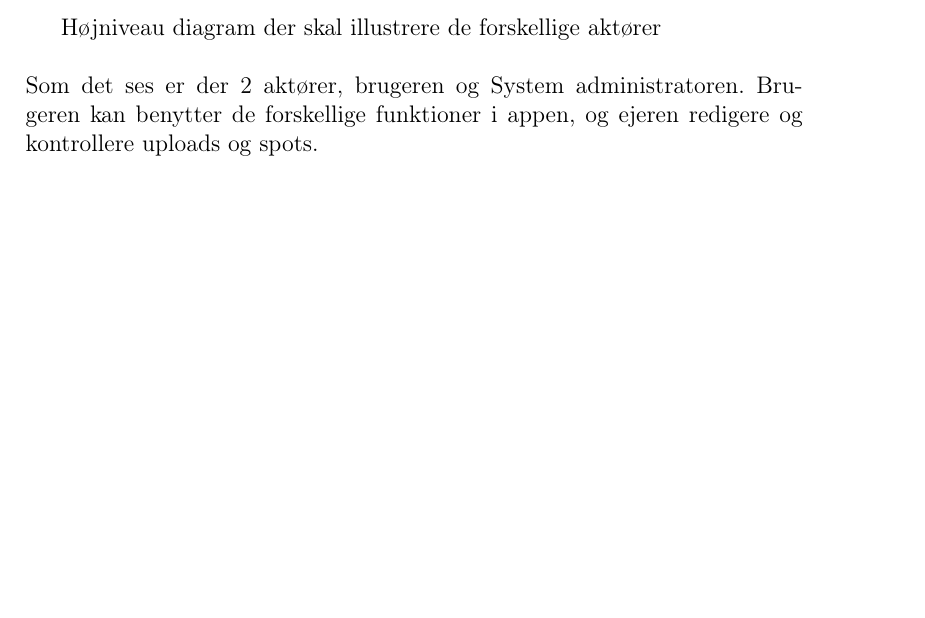
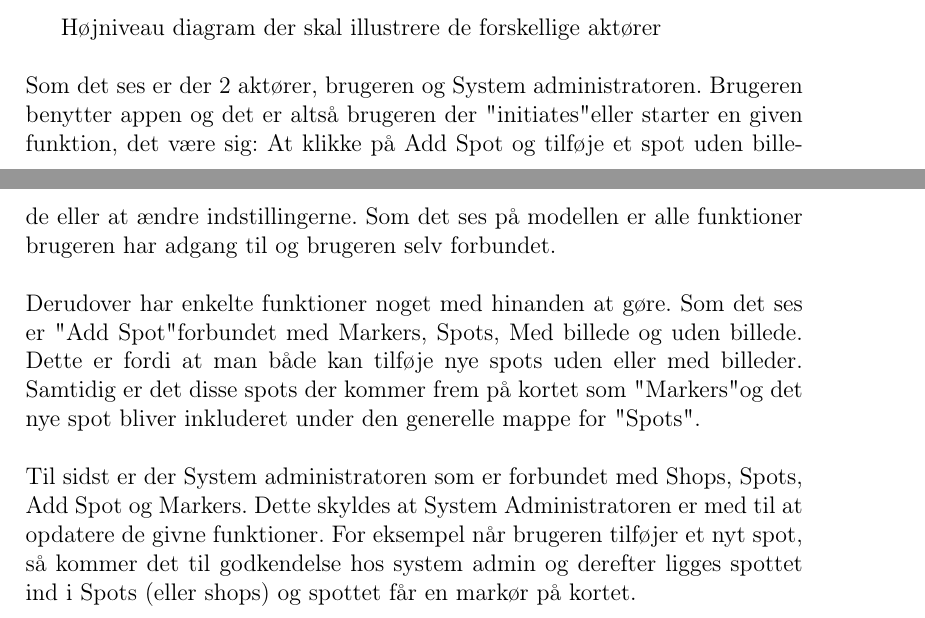
Before and after one commit to mhejselbak/PKSU, a LaTeX document (Delrapporter/delrapport4.tex): part of page 6 of 26 before the commit and two parts of pages 6 and 7 of 27 after it, the two joined at a grey line, cut so that both start at the same text, the shorter picture padded with empty space. Compiled offline with pdfLaTeX.

Commit message:
Use case model: mere test

```diff
--- a/Delrapporter/delrapport4.tex
+++ b/Delrapporter/delrapport4.tex
@@ -79,7 +79,8 @@ som giver overblik over hvilke use cases de forskellige aktører har}\\
 \end{figure}
 
 Højniveau diagram der skal illustrere de forskellige aktører\\\\
-Som det ses er der 2 aktører, brugeren og System administratoren. Brugeren kan benytter de forskellige funktioner i appen, og ejeren redigere og kontrollere uploads og spots.
+Som det ses er der 2 aktører, brugeren og System administratoren. Brugeren benytter appen og det er altså brugeren der "initiates" eller starter en given funktion, det være sig: At klikke på Add Spot og tilføje et spot uden billede eller at ændre indstillingerne. Som det ses på modellen er alle funktioner brugeren har adgang til og brugeren selv forbundet.\\\\ Derudover har enkelte funktioner noget med hinanden at gøre. Som det ses er "Add Spot" forbundet med Markers, Spots, Med billede og uden billede. Dette er fordi at man både kan tilføje nye spots uden eller med billeder. Samtidig er det disse spots der kommer frem på kortet som "Markers" og det nye spot bliver inkluderet under den generelle mappe for "Spots".\\\\
+Til sidst er der System administratoren som er forbundet med Shops, Spots, Add Spot og Markers. Dette skyldes at System Administratoren er med til at opdatere de givne funktioner. For eksempel når brugeren tilføjer et nyt spot, så kommer det til godkendelse hos system admin og derefter ligges spottet ind i Spots (eller shops) og spottet får en markør på kortet.
 
 \pagebreak
 \textit{(c) Tre specificerede use cases, som er særlig vigtige i jeres system}\\
```
Also changed, not shown: Delrapporter/UM.jpg (added), Delrapporter/delrapport4.pdf, 4 other files.
